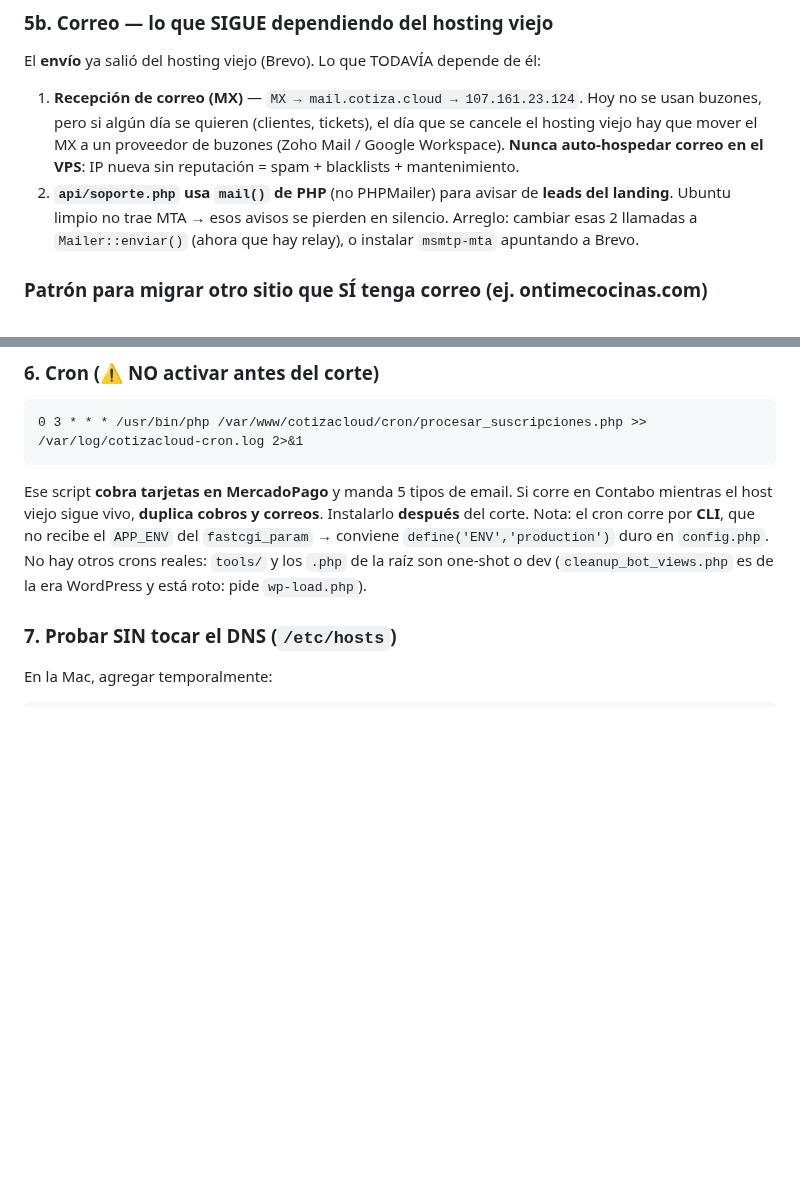
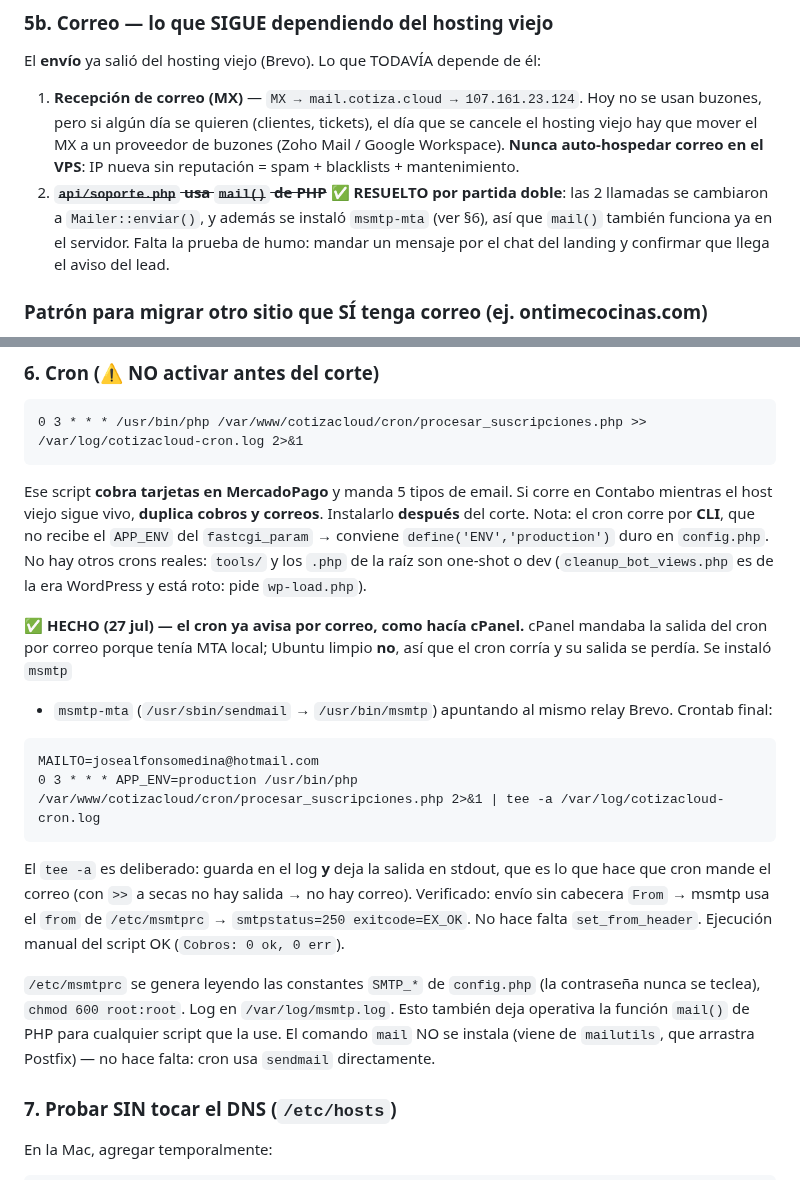
Before and after one commit to gansomedina/cotizacloud, a Markdown page: docs/migracion_contabo_runbook.md, 2 parts joined by grey strips. Drawn GitHub-style; blank space fills up the shorter version.

Commit message:
docs(migracion): el cron ya avisa por correo (msmtp + Brevo)
cPanel mandaba la salida del cron por correo porque tenia MTA local;
Ubuntu limpio no. Se instala msmtp/msmtp-mta apuntando al mismo relay
Brevo y se documenta por que el crontab usa `tee -a` en vez de `>>`
(con >> no hay stdout y cron no manda nada).

Tambien se marca resuelto el mail() de api/soporte.php.

Co-Authored-By: Claude Opus 5 <noreply@anthropic.com>
Claude-Session: https://claude.ai/code/session_01B5qs5nke4Qw2ocEko7Tpms

````diff
--- a/docs/migracion_contabo_runbook.md
+++ b/docs/migracion_contabo_runbook.md
@@ -228,10 +228,11 @@ El **envío** ya salió del hosting viejo (Brevo). Lo que TODAVÍA depende de é
    día que se cancele el hosting viejo hay que mover el MX a un proveedor de
    buzones (Zoho Mail / Google Workspace). **Nunca auto-hospedar correo en el VPS**:
    IP nueva sin reputación = spam + blacklists + mantenimiento.
-2. **`api/soporte.php` usa `mail()` de PHP** (no PHPMailer) para avisar de **leads
-   del landing**. Ubuntu limpio no trae MTA → esos avisos se pierden en silencio.
-   Arreglo: cambiar esas 2 llamadas a `Mailer::enviar()` (ahora que hay relay), o
-   instalar `msmtp-mta` apuntando a Brevo.
+2. ~~**`api/soporte.php` usa `mail()` de PHP**~~ ✅ **RESUELTO por partida doble**:
+   las 2 llamadas se cambiaron a `Mailer::enviar()`, y además se instaló
+   `msmtp-mta` (ver §6), así que `mail()` también funciona ya en el servidor.
+   Falta la prueba de humo: mandar un mensaje por el chat del landing y confirmar
+   que llega el aviso del lead.
 
 ### Patrón para migrar otro sitio que SÍ tenga correo (ej. ontimecocinas.com)
 Su MX apunta al **dominio** (`MX → ontimecocinas.com`), así que si se mueve el
@@ -254,6 +255,27 @@ Nota: el cron corre por **CLI**, que no recibe el `APP_ENV` del `fastcgi_param`
 conviene `define('ENV','production')` duro en `config.php`.
 No hay otros crons reales: `tools/` y los `.php` de la raíz son one-shot o dev
 (`cleanup_bot_views.php` es de la era WordPress y está roto: pide `wp-load.php`).
+
+**✅ HECHO (27 jul) — el cron ya avisa por correo, como hacía cPanel.**
+cPanel mandaba la salida del cron por correo porque tenía MTA local; Ubuntu
+limpio **no**, así que el cron corría y su salida se perdía. Se instaló `msmtp`
++ `msmtp-mta` (`/usr/sbin/sendmail` → `/usr/bin/msmtp`) apuntando al mismo relay
+Brevo. Crontab final:
+```
+MAILTO=josealfonsomedina@hotmail.com
+0 3 * * * APP_ENV=production /usr/bin/php /var/www/cotizacloud/cron/procesar_suscripciones.php 2>&1 | tee -a /var/log/cotizacloud-cron.log
+```
+El `tee -a` es deliberado: guarda en el log **y** deja la salida en stdout, que
+es lo que hace que cron mande el correo (con `>>` a secas no hay salida → no hay
+correo). Verificado: envío sin cabecera `From` → msmtp usa el `from` de
+`/etc/msmtprc` → `smtpstatus=250 exitcode=EX_OK`. No hace falta `set_from_header`.
+Ejecución manual del script OK (`Cobros: 0 ok, 0 err`).
+
+`/etc/msmtprc` se genera leyendo las constantes `SMTP_*` de `config.php` (la
+contraseña nunca se teclea), `chmod 600 root:root`. Log en `/var/log/msmtp.log`.
+Esto también deja operativa la función `mail()` de PHP para cualquier script que
+la use. El comando `mail` NO se instala (viene de `mailutils`, que arrastra
+Postfix) — no hace falta: cron usa `sendmail` directamente.
 
 ### 7. Probar SIN tocar el DNS (`/etc/hosts`)
 En la Mac, agregar temporalmente:
````
